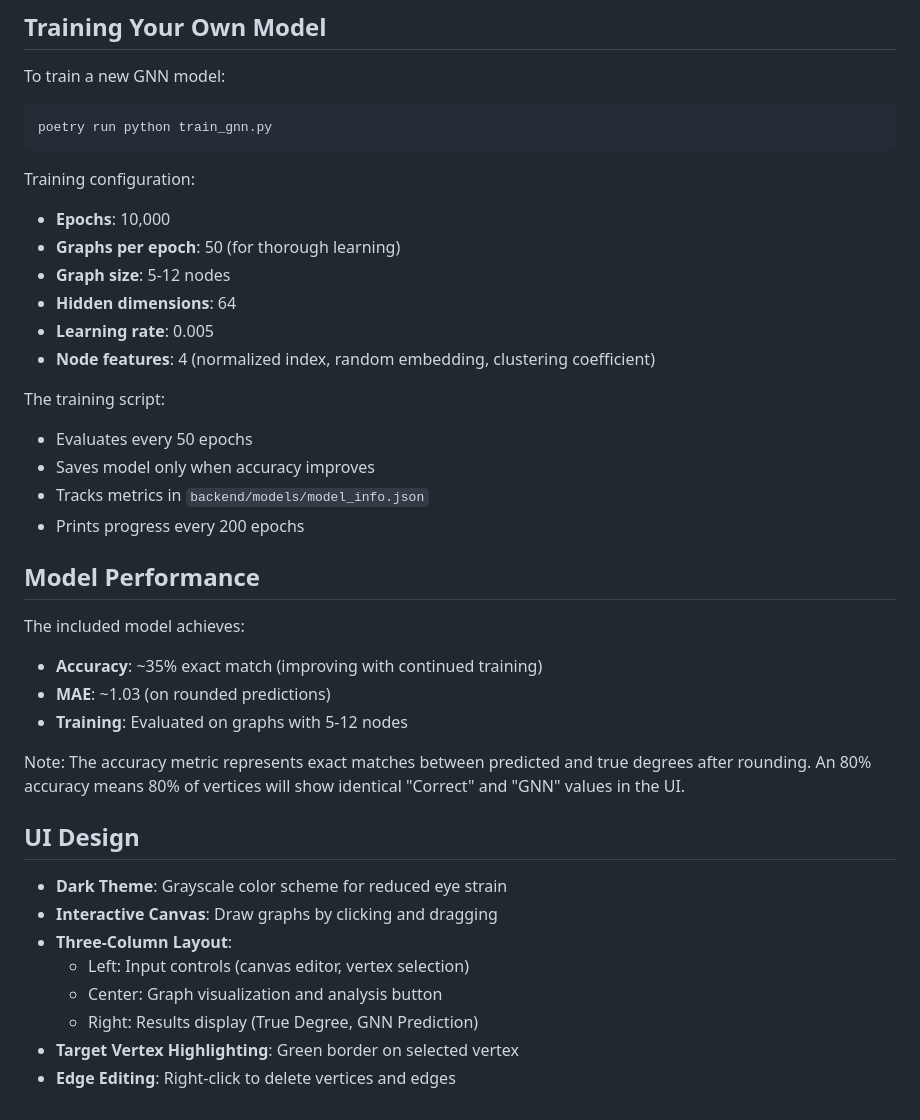
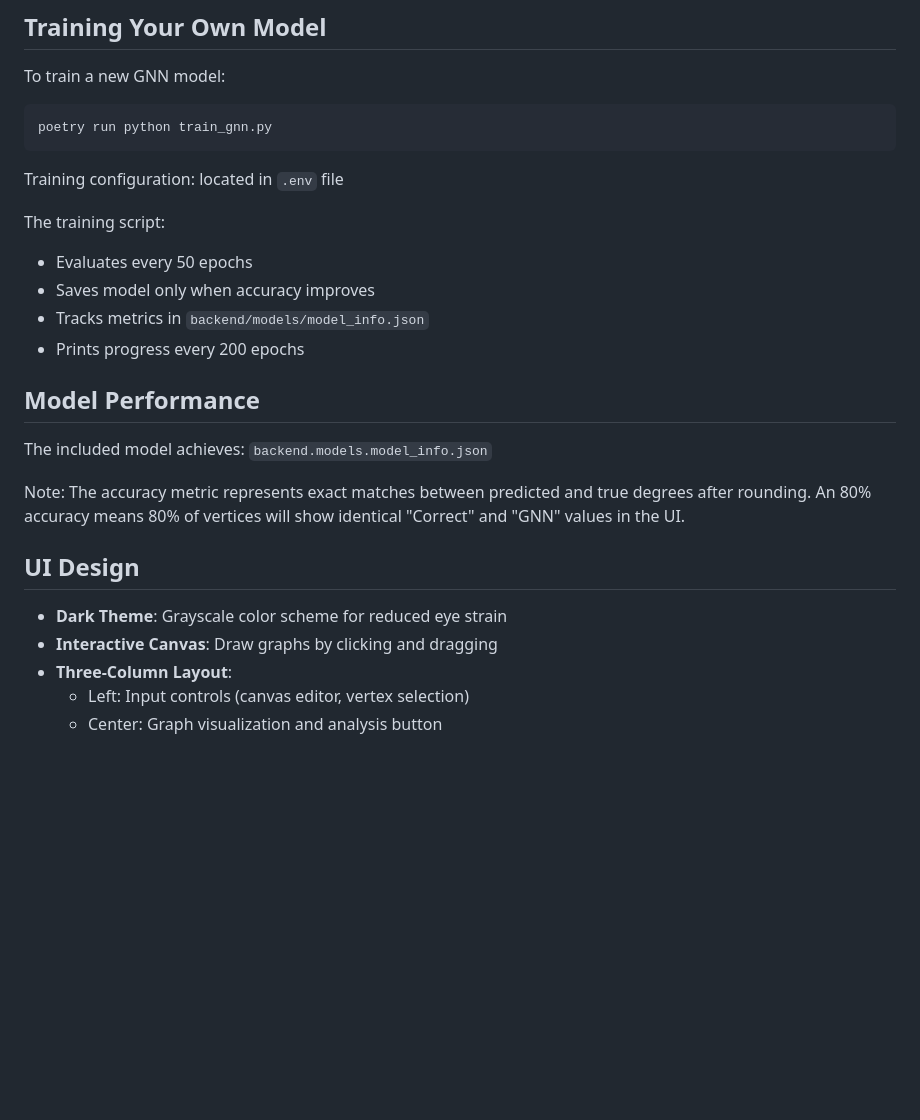
Before and after one commit to Vl4dk0/gnn, a Markdown page: AGENT.md, the part around one of its changes. Rendered like a GitHub page; blank space fills up the shorter version.

````diff
--- a/AGENT.md
+++ b/AGENT.md
@@ -195,12 +186,7 @@ poetry run python train_gnn.py
 ```
 
 Training configuration:
-- **Epochs**: 10,000
-- **Graphs per epoch**: 50 (for thorough learning)
-- **Graph size**: 5-12 nodes
-- **Hidden dimensions**: 64
-- **Learning rate**: 0.005
-- **Node features**: 4 (normalized index, random embedding, clustering coefficient)
+located in `.env` file
 
 The training script:
 - Evaluates every 50 epochs
@@ -211,9 +197,7 @@ The training script:
 ## Model Performance
 
 The included model achieves:
-- **Accuracy**: ~35% exact match (improving with continued training)
-- **MAE**: ~1.03 (on rounded predictions)
-- **Training**: Evaluated on graphs with 5-12 nodes
+`backend.models.model_info.json`
 
 Note: The accuracy metric represents exact matches between predicted and true degrees after rounding. An 80% accuracy means 80% of vertices will show identical "Correct" and "GNN" values in the UI.
 
@@ -224,6 +208,3 @@ Note: The accuracy metric represents exact matches between predicted and true de
 - **Three-Column Layout**:
   - Left: Input controls (canvas editor, vertex selection)
   - Center: Graph visualization and analysis button
-  - Right: Results display (True Degree, GNN Prediction)
-- **Target Vertex Highlighting**: Green border on selected vertex
-- **Edge Editing**: Right-click to delete vertices and edges
````
Also changed, not shown: other parts of AGENT.md (+6 -15 lines).
